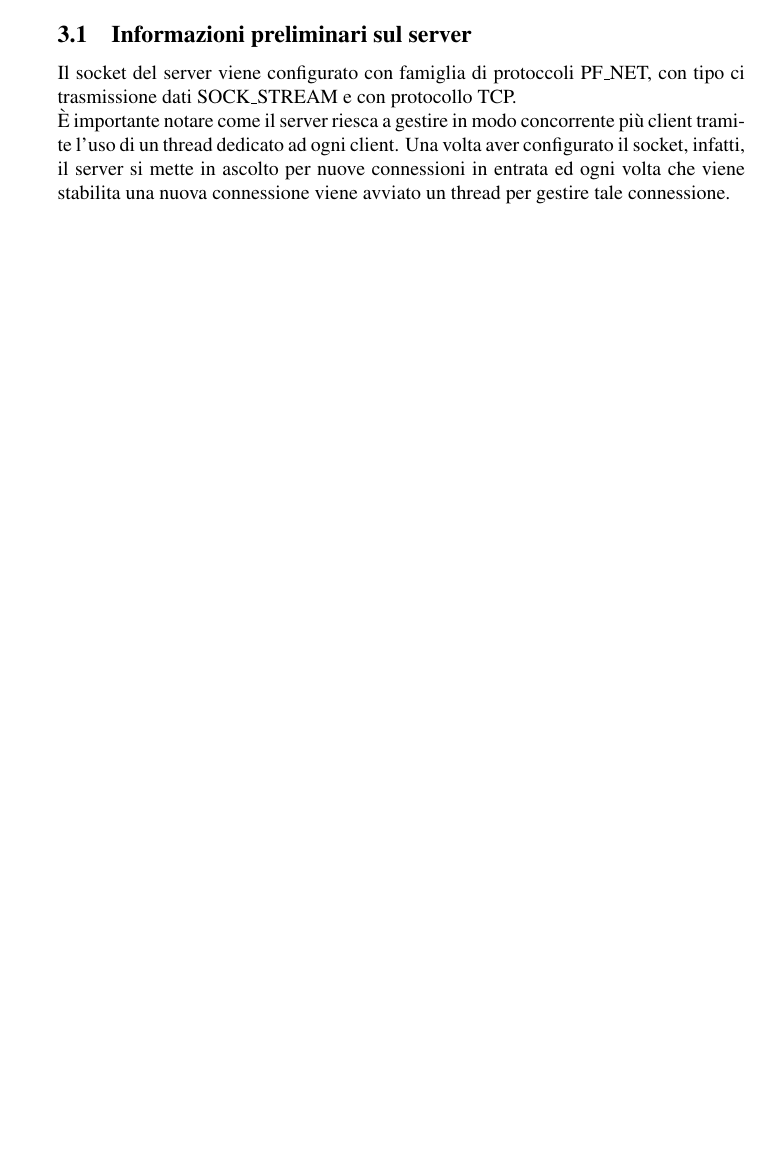
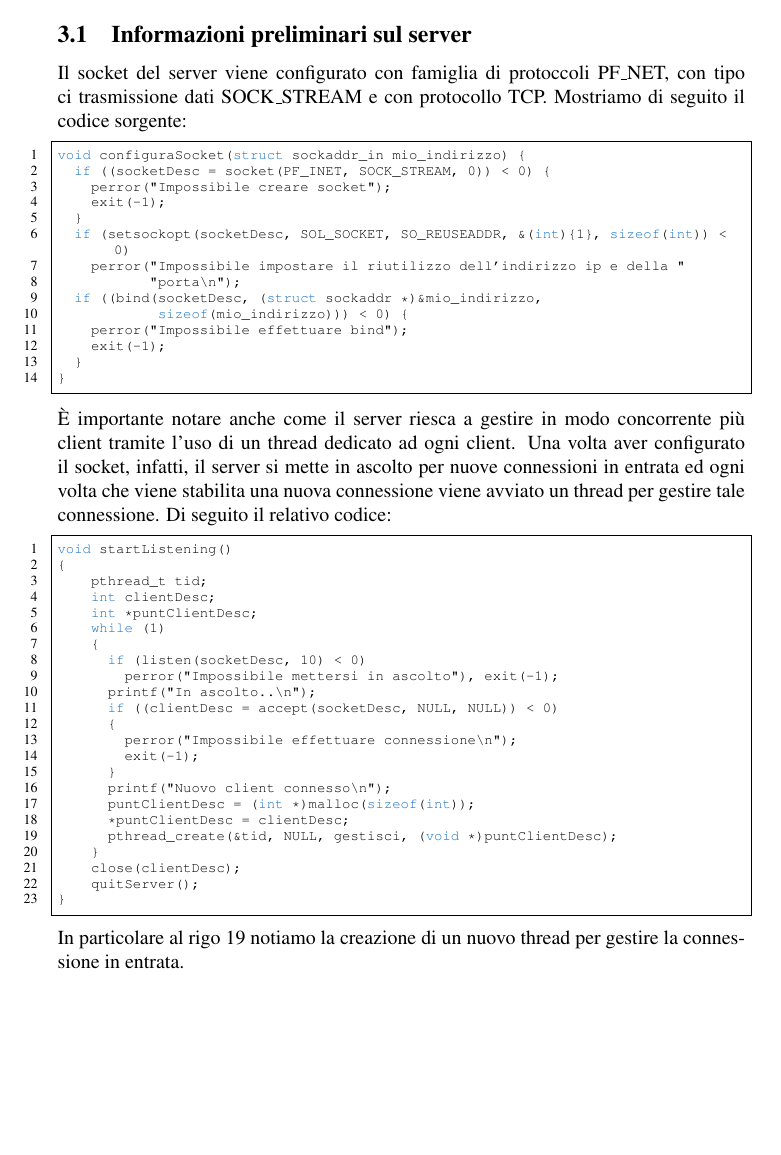
Before and after one commit to MarioTurco/progettoLSO, a LaTeX document (Documentazione/fronteSpizio.tex): part of page 5 of 5, cut so that both start at the same text, the shorter picture padded with empty space. Compiled offline with pdfLaTeX.

Commit message:
Aggiornate informazioni configurazione server

```diff
--- a/Documentazione/fronteSpizio.tex
+++ b/Documentazione/fronteSpizio.tex
@@ -103,11 +118,52 @@ Una volta effettuata la registrazione dell'utente è possibile effettuare l'acce
 \section{Comunicazione tra client e server}
 Di seguito verranno illustrate le modalità di comunicazione tra client e server.
 \subsection{Informazioni preliminari sul server}
-Il socket del server viene configurato con famiglia di protoccoli PF\_NET, con tipo ci trasmissione dati SOCK\_STREAM e con protocollo TCP.\\
-È importante notare come il server riesca a gestire in modo concorrente più client tramite l'uso di un thread dedicato ad ogni client.
+Il socket del server viene configurato con famiglia di protoccoli PF\_NET, con tipo ci trasmissione dati SOCK\_STREAM e con protocollo TCP. Mostriamo di seguito il codice sorgente:
+\begin{lstlisting}
+void configuraSocket(struct sockaddr_in mio_indirizzo) {
+  if ((socketDesc = socket(PF_INET, SOCK_STREAM, 0)) < 0) {
+    perror("Impossibile creare socket");
+    exit(-1);
+  }
+  if (setsockopt(socketDesc, SOL_SOCKET, SO_REUSEADDR, &(int){1}, sizeof(int)) < 0)
+    perror("Impossibile impostare il riutilizzo dell'indirizzo ip e della "
+           "porta\n");
+  if ((bind(socketDesc, (struct sockaddr *)&mio_indirizzo,
+            sizeof(mio_indirizzo))) < 0) {
+    perror("Impossibile effettuare bind");
+    exit(-1);
+  }
+}
+\end{lstlisting}
+È importante notare anche come il server riesca a gestire in modo concorrente più client tramite l'uso di un thread dedicato ad ogni client.
 Una volta aver configurato il socket, infatti,  il server si mette in ascolto per nuove connessioni in entrata ed ogni volta che
- viene stabilita una nuova connessione viene avviato un thread per gestire tale connessione.
-
+viene stabilita una nuova connessione viene avviato un thread per gestire tale connessione. Di seguito il relativo codice:
+\begin{lstlisting}
+void startListening()
+{
+    pthread_t tid;
+    int clientDesc;
+    int *puntClientDesc;
+    while (1)
+    {
+      if (listen(socketDesc, 10) < 0)
+        perror("Impossibile mettersi in ascolto"), exit(-1);
+      printf("In ascolto..\n");
+      if ((clientDesc = accept(socketDesc, NULL, NULL)) < 0)
+      {
+        perror("Impossibile effettuare connessione\n");
+        exit(-1);
+      }
+      printf("Nuovo client connesso\n");
+      puntClientDesc = (int *)malloc(sizeof(int));
+      *puntClientDesc = clientDesc;
+      pthread_create(&tid, NULL, gestisci, (void *)puntClientDesc);
+    }
+    close(clientDesc);
+    quitServer();
+}
+\end{lstlisting}
+In particolare al rigo 19 notiamo la creazione di un nuovo thread per gestire la connessione in entrata.
 
 
 \end{document}
```
Also changed, not shown: Documentazione/fronteSpizio.pdf, Documentazione/fronteSpizio.tex (15 more changed lines), 5 other files.
